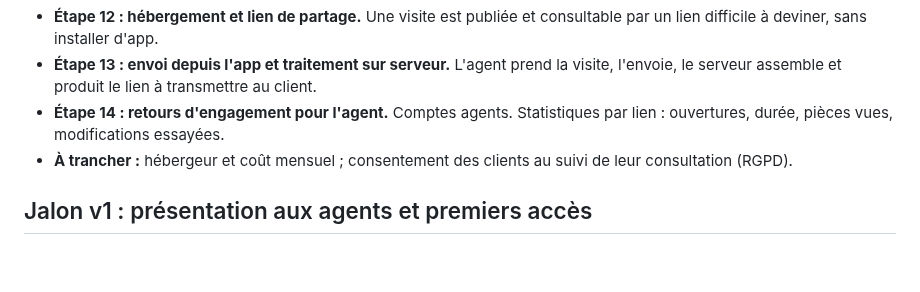
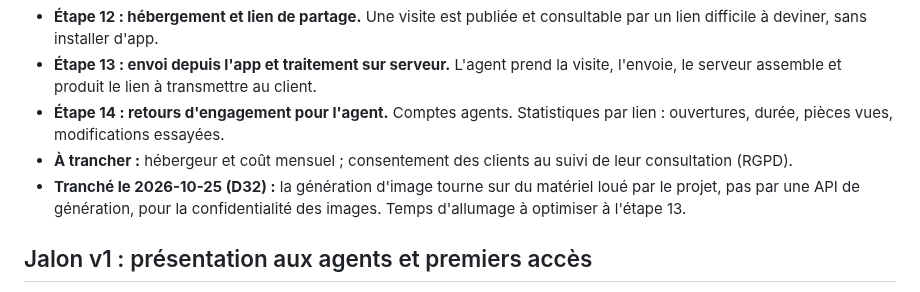
Before and after one commit to Daims-daims/visite360, a Markdown page: PLAN.md, the part around the change. Drawn GitHub-style; blank space fills up the shorter version.

```diff
--- a/PLAN.md
+++ b/PLAN.md
@@ -155,6 +155,7 @@ Les coûts d'hébergement et de traitement commencent ici, au moment du déploie
 - **Étape 13 : envoi depuis l'app et traitement sur serveur.** L'agent prend la visite, l'envoie, le serveur assemble et produit le lien à transmettre au client.
 - **Étape 14 : retours d'engagement pour l'agent.** Comptes agents. Statistiques par lien : ouvertures, durée, pièces vues, modifications essayées.
 - **À trancher :** hébergeur et coût mensuel ; consentement des clients au suivi de leur consultation (RGPD).
+- **Tranché le 2026-10-25 (D32) :** la génération d'image tourne sur du matériel loué par le projet, pas par une API de génération, pour la confidentialité des images. Temps d'allumage à optimiser à l'étape 13.
 
 ## Jalon v1 : présentation aux agents et premiers accès
 
```
Also changed, not shown: docs/decisions.md (+12 -0 lines).
